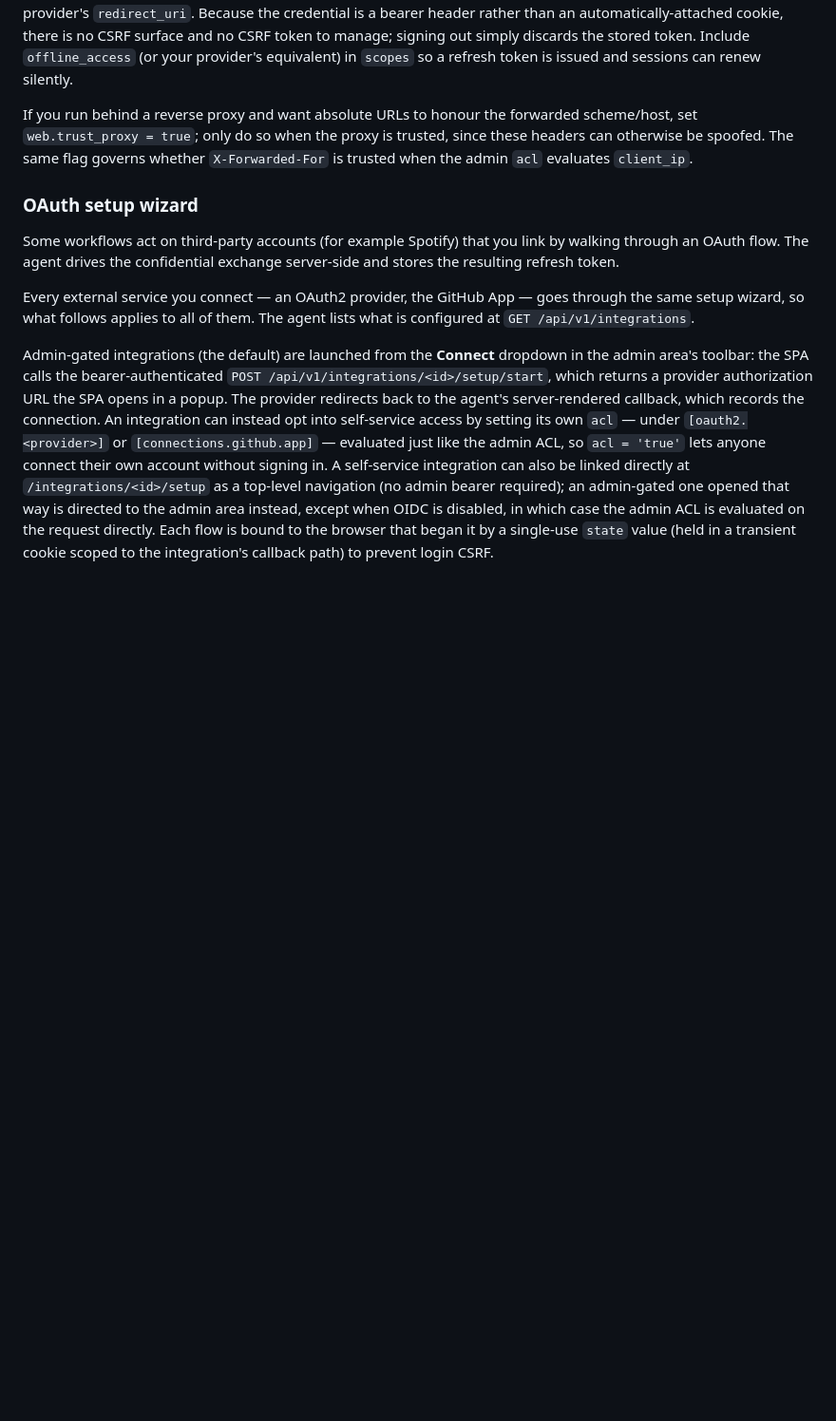
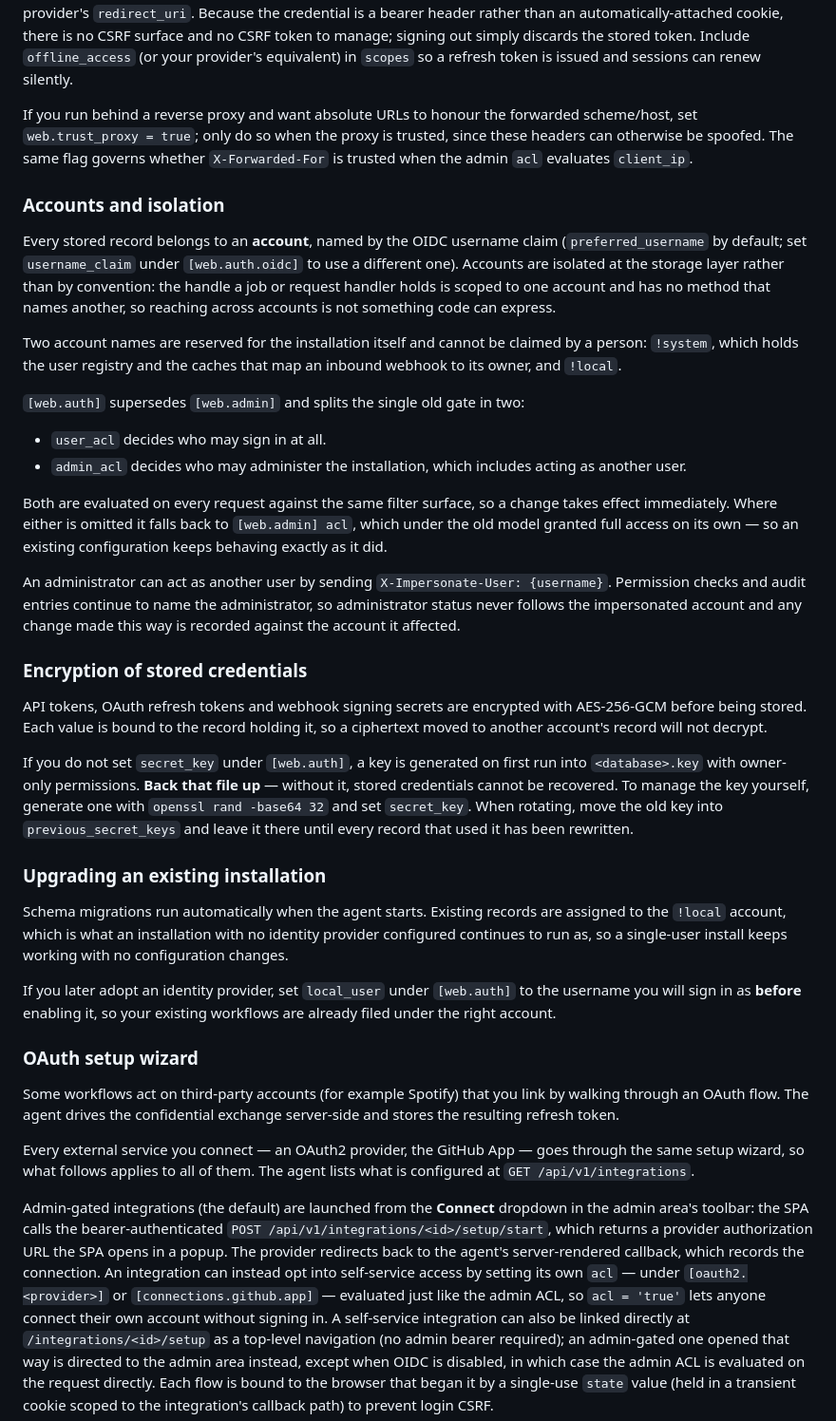
Before and after one commit to SierraSoftworks/automate, a Markdown page: README.md, the part around the change. Shown at 95% size. GitHub-like rendering; blank space fills up the shorter version.

Commit message:
docs: Describe accounts, isolation and credential encryption
Covers what an operator needs to know before upgrading: that records are
namespaced per account and isolated at the storage layer, that [web.auth]
splits the old single gate into signing in and administering, that
impersonation keeps attribution with the administrator, and that a
generated encryption key lands beside the database and must be backed up.

Notes that setting local_user before adopting an identity provider files
existing workflows under the right account, since renaming afterwards is
a deliberate migration.

```diff
--- a/README.md
+++ b/README.md
@@ -65,6 +65,63 @@ forwarded scheme/host, set `web.trust_proxy = true`; only do so when the
 proxy is trusted, since these headers can otherwise be spoofed. The same flag
 governs whether `X-Forwarded-For` is trusted when the admin `acl` evaluates
 `client_ip`.
+
+### Accounts and isolation
+
+Every stored record belongs to an **account**, named by the OIDC username
+claim (`preferred_username` by default; set `username_claim` under
+`[web.auth.oidc]` to use a different one). Accounts are isolated at the
+storage layer rather than by convention: the handle a job or request
+handler holds is scoped to one account and has no method that names
+another, so reaching across accounts is not something code can express.
+
+Two account names are reserved for the installation itself and cannot be
+claimed by a person: `!system`, which holds the user registry and the
+caches that map an inbound webhook to its owner, and `!local`.
+
+`[web.auth]` supersedes `[web.admin]` and splits the single old gate in
+two:
+
+- `user_acl` decides who may sign in at all.
+- `admin_acl` decides who may administer the installation, which includes
+  acting as another user.
+
+Both are evaluated on every request against the same filter surface, so a
+change takes effect immediately. Where either is omitted it falls back to
+`[web.admin] acl`, which under the old model granted full access on its
+own — so an existing configuration keeps behaving exactly as it did.
+
+An administrator can act as another user by sending
+`X-Impersonate-User: {username}`. Permission checks and audit entries
+continue to name the administrator, so administrator status never follows
+the impersonated account and any change made this way is recorded against
+the account it affected.
+
+### Encryption of stored credentials
+
+API tokens, OAuth refresh tokens and webhook signing secrets are
+encrypted with AES-256-GCM before being stored. Each value is bound to
+the record holding it, so a ciphertext moved to another account's record
+will not decrypt.
+
+If you do not set `secret_key` under `[web.auth]`, a key is generated on
+first run into `<database>.key` with owner-only permissions. **Back that
+file up** — without it, stored credentials cannot be recovered. To manage
+the key yourself, generate one with `openssl rand -base64 32` and set
+`secret_key`. When rotating, move the old key into
+`previous_secret_keys` and leave it there until every record that used it
+has been rewritten.
+
+### Upgrading an existing installation
+
+Schema migrations run automatically when the agent starts. Existing
+records are assigned to the `!local` account, which is what an
+installation with no identity provider configured continues to run as, so
+a single-user install keeps working with no configuration changes.
+
+If you later adopt an identity provider, set `local_user` under
+`[web.auth]` to the username you will sign in as **before** enabling it,
+so your existing workflows are already filed under the right account.
 
 ### OAuth setup wizard
 
```
